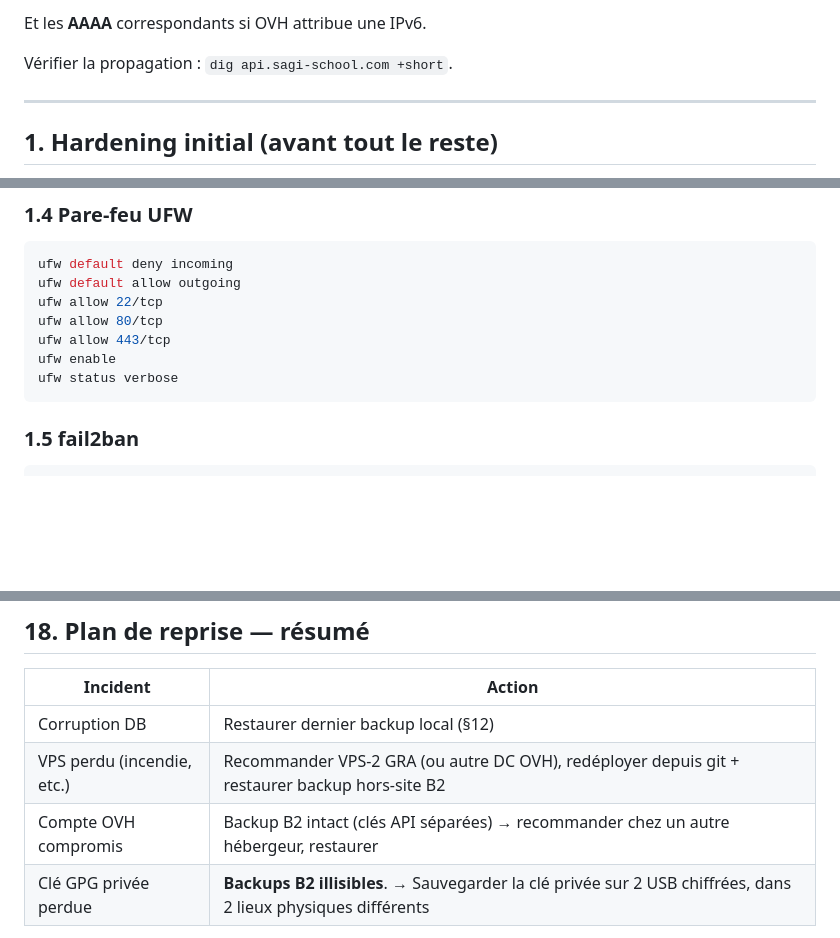
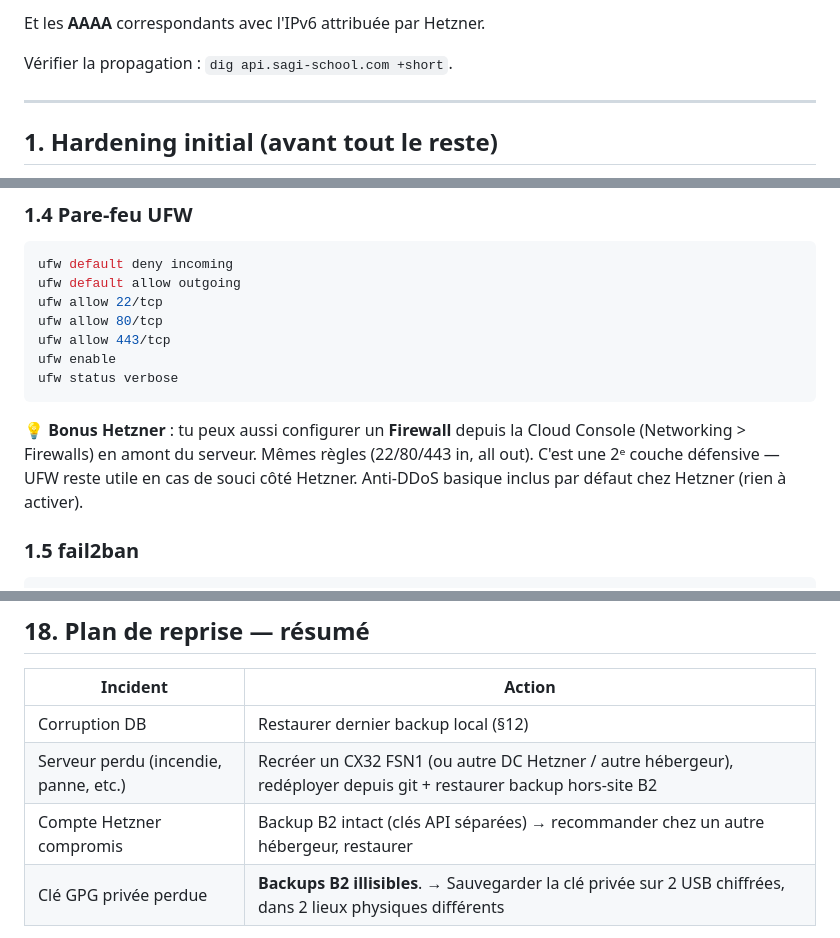
Before and after one commit to Deadman7777/sagi-school, a Markdown page: backend/deploy/DEPLOY.md, 3 parts joined by grey strips. Drawn GitHub-style; blank space fills up the shorter version.

````diff
--- a/backend/deploy/DEPLOY.md
+++ b/backend/deploy/DEPLOY.md
@@ -45,5 +52,5 @@ app.sagi-school.com    A    <IP_DU_VPS>    300
 ```
-Et les **AAAA** correspondants si OVH attribue une IPv6.
+Et les **AAAA** correspondants avec l'IPv6 attribuée par Hetzner.
 
 Vérifier la propagation : `dig api.sagi-school.com +short`.
 
@@ -97,6 +104,8 @@ ufw allow 443/tcp
 ufw enable
 ufw status verbose
 ```
+
+💡 **Bonus Hetzner** : tu peux aussi configurer un **Firewall** depuis la Cloud Console (Networking > Firewalls) en amont du serveur. Mêmes règles (22/80/443 in, all out). C'est une 2ᵉ couche défensive — UFW reste utile en cas de souci côté Hetzner. Anti-DDoS basique inclus par défaut chez Hetzner (rien à activer).
 
 ### 1.5 fail2ban
 ```bash
@@ -471,8 +480,8 @@ Alerte UptimeRobot configurable sur un endpoint Django qui expose `df`.
 | Incident | Action |
 |---|---|
 | Corruption DB | Restaurer dernier backup local (§12) |
-| VPS perdu (incendie, etc.) | Recommander VPS-2 GRA (ou autre DC OVH), redéployer depuis git + restaurer backup hors-site B2 |
-| Compte OVH compromis | Backup B2 intact (clés API séparées) → recommander chez un autre hébergeur, restaurer |
+| Serveur perdu (incendie, panne, etc.) | Recréer un CX32 FSN1 (ou autre DC Hetzner / autre hébergeur), redéployer depuis git + restaurer backup hors-site B2 |
+| Compte Hetzner compromis | Backup B2 intact (clés API séparées) → recommander chez un autre hébergeur, restaurer |
 | Clé GPG privée perdue | **Backups B2 illisibles**. → Sauvegarder la clé privée sur 2 USB chiffrées, dans 2 lieux physiques différents |
 
 RTO cible (Recovery Time Objective) : ~2h.
````
Also changed, not shown: other parts of backend/deploy/DEPLOY.md (+31 -24 lines).
